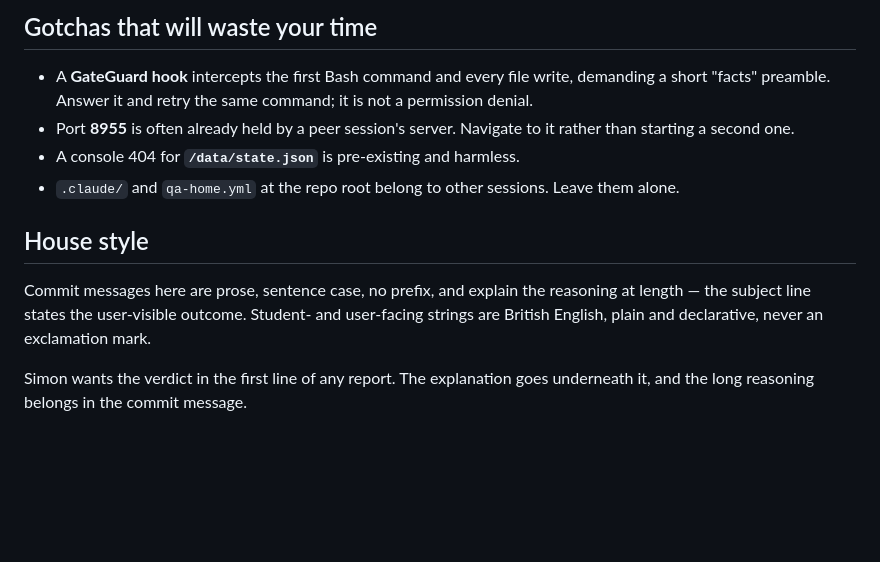
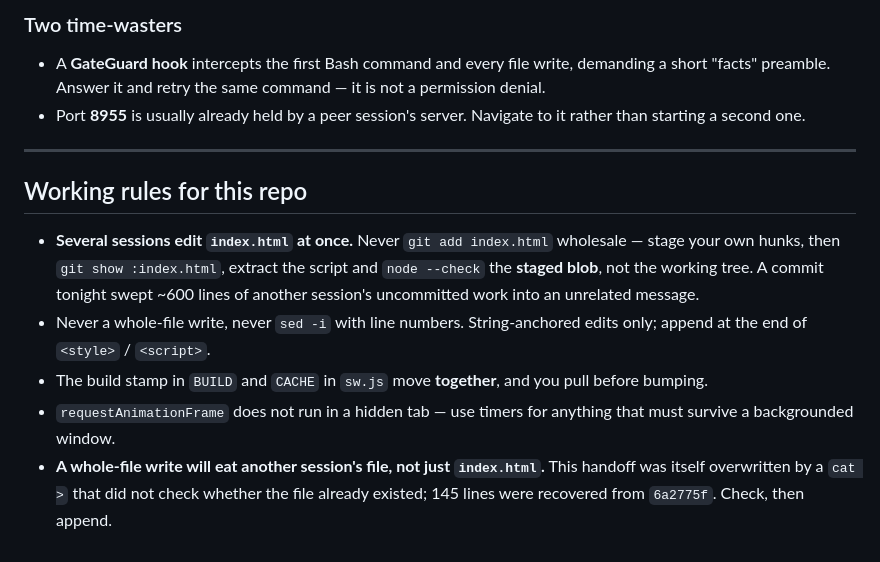
Before and after one commit to mrsimonm/the-plan, a Markdown page: HANDOFF.md, the part around one of its changes. Drawn GitHub-style; blank space fills up the shorter version.

```diff
--- a/HANDOFF.md
+++ b/HANDOFF.md
@@ -107,21 +200,28 @@ Things worth knowing:
 
-## Gotchas that will waste your time
+### Two time-wasters
 
-- A **GateGuard hook** intercepts the first Bash command and every file
-  write, demanding a short "facts" preamble. Answer it and retry the same
-  command; it is not a permission denial.
-- Port **8955** is often already held by a peer session's server. Navigate to
+- A **GateGuard hook** intercepts the first Bash command and every file write,
+  demanding a short "facts" preamble. Answer it and retry the same command — it
+  is not a permission denial.
+- Port **8955** is usually already held by a peer session's server. Navigate to
   it rather than starting a second one.
-- A console 404 for **`/data/state.json`** is pre-existing and harmless.
-- `.claude/` and `qa-home.yml` at the repo root belong to other sessions.
-  Leave them alone.
 
-## House style
+---
 
-Commit messages here are prose, sentence case, no prefix, and explain the
-reasoning at length — the subject line states the user-visible outcome.
-Student- and user-facing strings are British English, plain and declarative,
-never an exclamation mark.
+## Working rules for this repo
 
-Simon wants the verdict in the first line of any report. The explanation
-goes underneath it, and the long reasoning belongs in the commit message.
+- **Several sessions edit `index.html` at once.** Never `git add index.html`
+  wholesale — stage your own hunks, then `git show :index.html`, extract the
+  script and `node --check` the **staged blob**, not the working tree. A commit
+  tonight swept ~600 lines of another session's uncommitted work into an
+  unrelated message.
+- Never a whole-file write, never `sed -i` with line numbers. String-anchored
+  edits only; append at the end of `<style>` / `<script>`.
+- The build stamp in `BUILD` and `CACHE` in `sw.js` move **together**, and you
+  pull before bumping.
+- `requestAnimationFrame` does not run in a hidden tab — use timers for
+  anything that must survive a backgrounded window.
+- **A whole-file write will eat another session's file, not just
+  `index.html`.** This handoff was itself overwritten by a `cat >` that did not
+  check whether the file already existed; 145 lines were recovered from
+  `6a2775f`. Check, then append.
```
Also changed, not shown: other parts of HANDOFF.md (+173 -80 lines).
